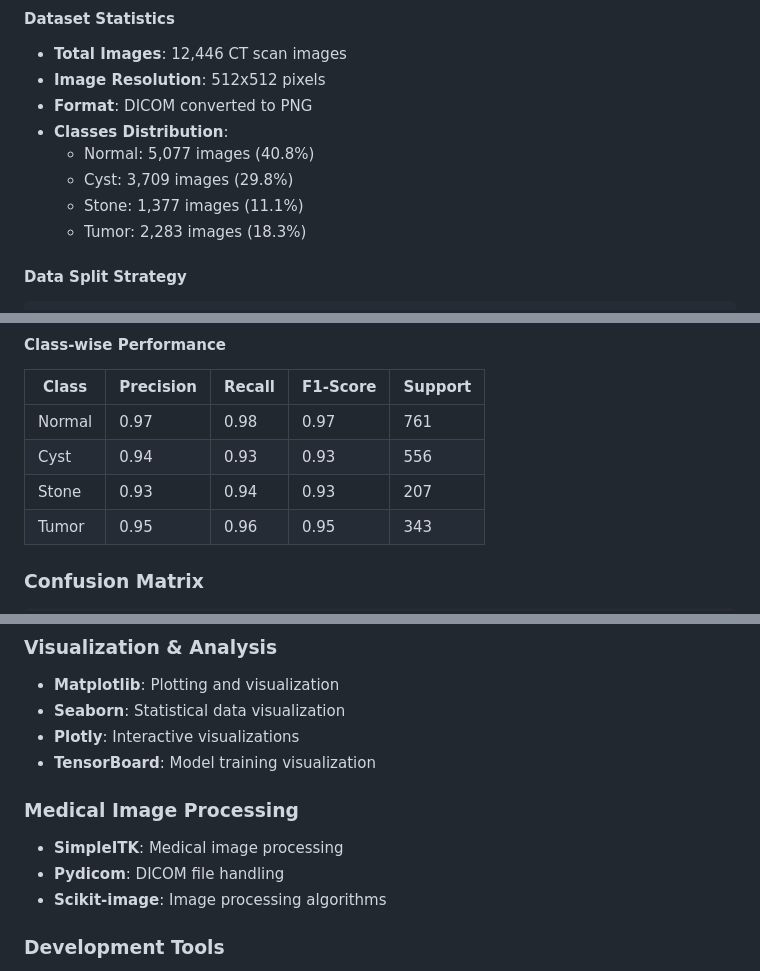
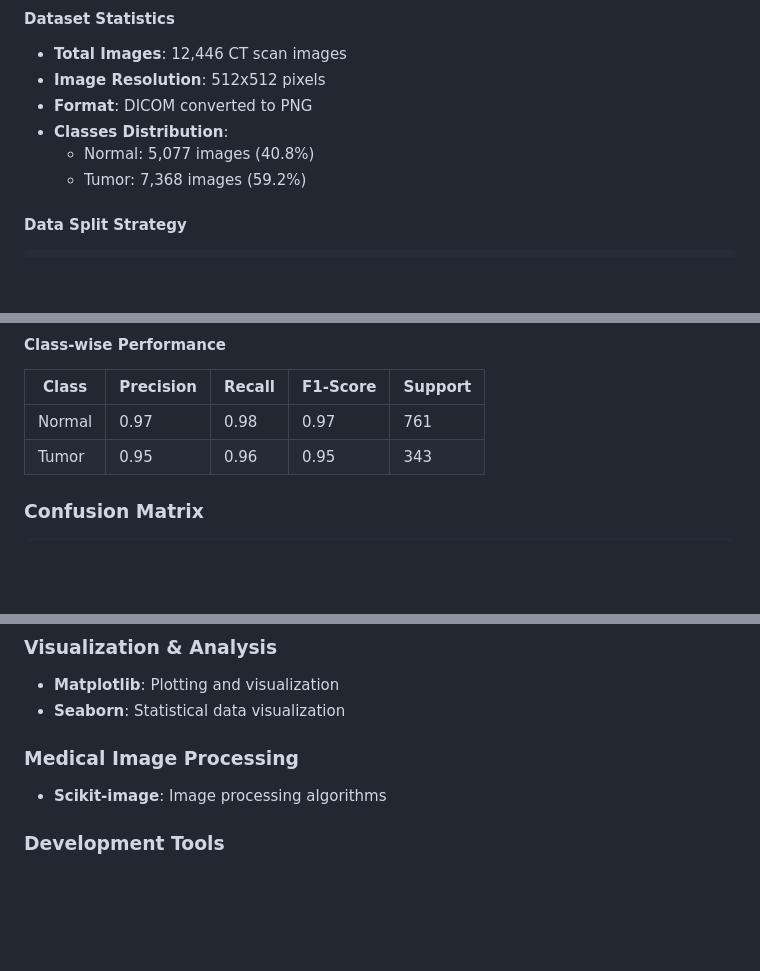
Before and after one commit to yousefre14/Kidney-Diseases-Classification, a Markdown page: README.md, 3 parts joined by grey strips. Rendered like a GitHub page; folded sections open; blank space fills up the shorter version.

````diff
--- a/README.md
+++ b/README.md
@@ -63,9 +63,7 @@ The project utilizes a comprehensive dataset of kidney CT scan images, carefully
 - **Format**: DICOM converted to PNG
 - **Classes Distribution**:
   - Normal: 5,077 images (40.8%)
-  - Cyst: 3,709 images (29.8%)
-  - Stone: 1,377 images (11.1%)
-  - Tumor: 2,283 images (18.3%)
+  - Tumor: 7,368 images (59.2%)
 
 #### Data Split Strategy
 ```
@@ -287,8 +285,6 @@ python main.py predict --image path/to/image.png --model models/kidney_classifie
 | Class | Precision | Recall | F1-Score | Support |
 |-------|-----------|--------|----------|---------|
 | Normal | 0.97 | 0.98 | 0.97 | 761 |
-| Cyst | 0.94 | 0.93 | 0.93 | 556 |
-| Stone | 0.93 | 0.94 | 0.93 | 207 |
 | Tumor | 0.95 | 0.96 | 0.95 | 343 |
 
 </details>
@@ -326,12 +322,8 @@ The model demonstrates excellent convergence with minimal overfitting, as eviden
 ### Visualization & Analysis
 - **Matplotlib**: Plotting and visualization
 - **Seaborn**: Statistical data visualization
-- **Plotly**: Interactive visualizations
-- **TensorBoard**: Model training visualization
 
 ### Medical Image Processing
-- **SimpleITK**: Medical image processing
-- **Pydicom**: DICOM file handling
 - **Scikit-image**: Image processing algorithms
 
 ### Development Tools
````
